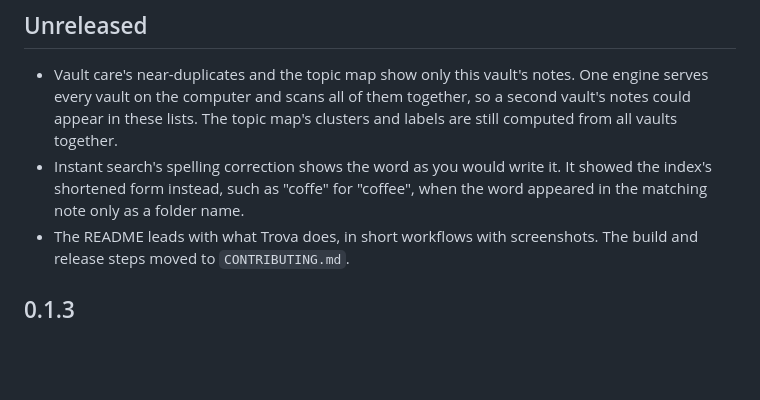
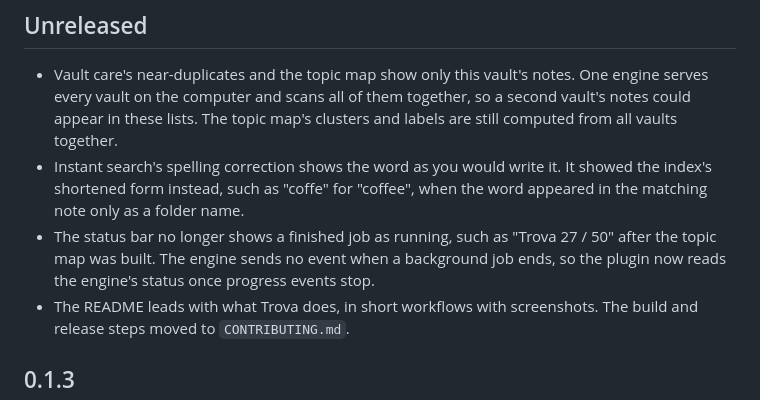
Before and after one commit to ibimal/trova-obsidian, a Markdown page: CHANGELOG.md, the part around the change. Rendered like a GitHub page; blank space fills up the shorter version.

```diff
--- a/CHANGELOG.md
+++ b/CHANGELOG.md
@@ -6,6 +6,7 @@ All notable changes to the Trova plugin for Obsidian. Versions follow [semantic
 
 - Vault care's near-duplicates and the topic map show only this vault's notes. One engine serves every vault on the computer and scans all of them together, so a second vault's notes could appear in these lists. The topic map's clusters and labels are still computed from all vaults together.
 - Instant search's spelling correction shows the word as you would write it. It showed the index's shortened form instead, such as "coffe" for "coffee", when the word appeared in the matching note only as a folder name.
+- The status bar no longer shows a finished job as running, such as "Trova 27 / 50" after the topic map was built. The engine sends no event when a background job ends, so the plugin now reads the engine's status once progress events stop.
 - The README leads with what Trova does, in short workflows with screenshots. The build and release steps moved to `CONTRIBUTING.md`.
 
 ## 0.1.3
```
Also changed, not shown: CONTRIBUTING.md (+1 -1 lines), README.md (+6 -2 lines), docs/images/topic-map.png (added).
